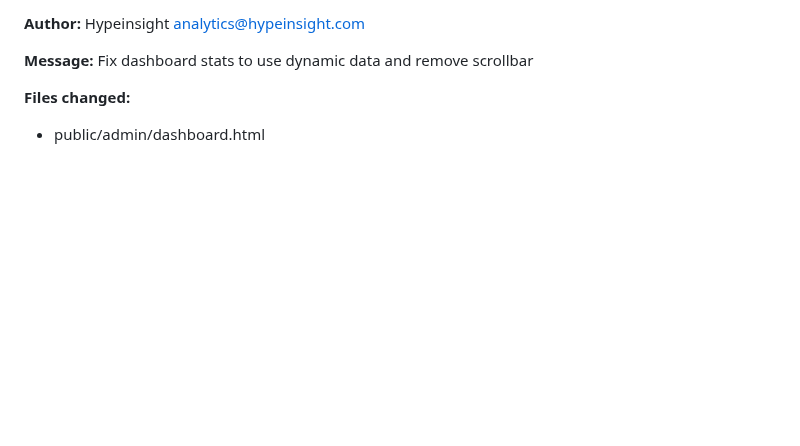
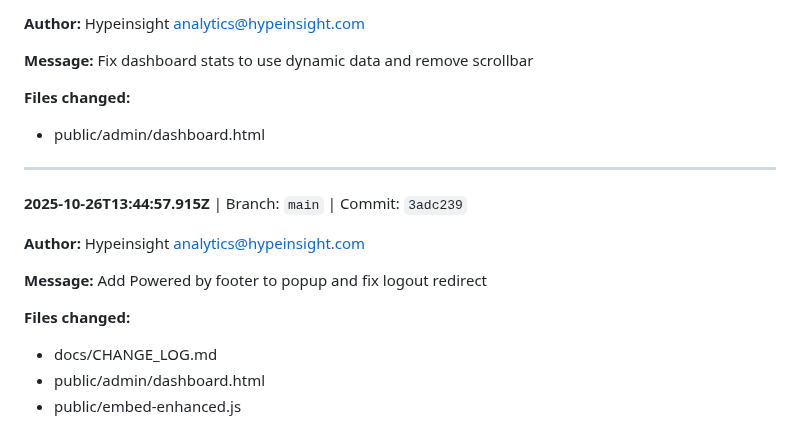
Before and after one commit to Hypeinsight/google-reviews-embed, a Markdown page: docs/CHANGE_LOG.md, the part around the change. Rendered like a GitHub page; blank space fills up the shorter version.

Commit message:
Update changelog

```diff
--- a/docs/CHANGE_LOG.md
+++ b/docs/CHANGE_LOG.md
@@ -642,3 +642,16 @@ This file is automatically updated by git hooks on commit, merge, and checkout e
 
 **Files changed:**
   - public/admin/dashboard.html
+
+---
+
+**2025-10-26T13:44:57.915Z** | Branch: `main` | Commit: `3adc239`
+
+**Author:** Hypeinsight <analytics@hypeinsight.com>
+
+**Message:** Add Powered by footer to popup and fix logout redirect
+
+**Files changed:**
+  - docs/CHANGE_LOG.md
+  - public/admin/dashboard.html
+  - public/embed-enhanced.js
```
